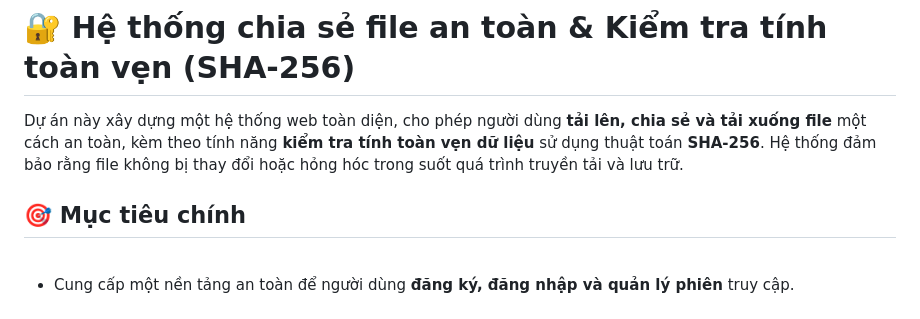
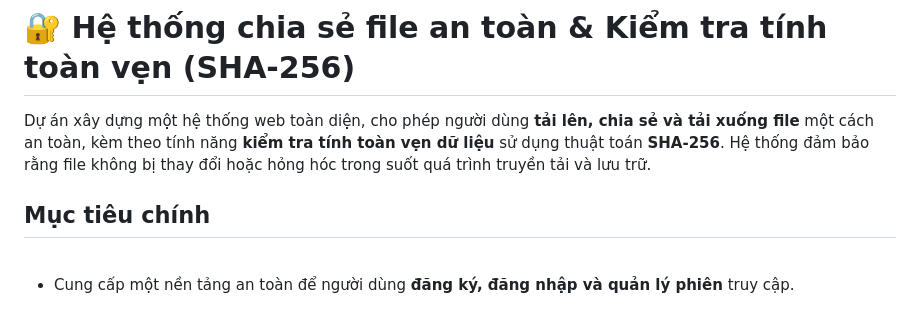
Before and after one commit to TVLlam/SHA_TRUYEN_FILE, a Markdown page: README.md, the part around the change. GitHub-like rendering.

```diff
--- a/README.md
+++ b/README.md
@@ -1,8 +1,8 @@
 # 🔐 Hệ thống chia sẻ file an toàn & Kiểm tra tính toàn vẹn (SHA-256)
 
-<p>Dự án này xây dựng một hệ thống web toàn diện, cho phép người dùng <strong>tải lên, chia sẻ và tải xuống file</strong> một cách an toàn, kèm theo tính năng <strong>kiểm tra tính toàn vẹn dữ liệu</strong> sử dụng thuật toán <strong>SHA-256</strong>. Hệ thống đảm bảo rằng file không bị thay đổi hoặc hỏng hóc trong suốt quá trình truyền tải và lưu trữ.</p>
+<p>Dự án xây dựng một hệ thống web toàn diện, cho phép người dùng <strong>tải lên, chia sẻ và tải xuống file</strong> một cách an toàn, kèm theo tính năng <strong>kiểm tra tính toàn vẹn dữ liệu</strong> sử dụng thuật toán <strong>SHA-256</strong>. Hệ thống đảm bảo rằng file không bị thay đổi hoặc hỏng hóc trong suốt quá trình truyền tải và lưu trữ.</p>
 
-<h2>🎯 Mục tiêu chính</h2>
+<h2> Mục tiêu chính</h2>
 <ul>
   <li>Cung cấp một nền tảng an toàn để người dùng <strong>đăng ký, đăng nhập và quản lý phiên</strong> truy cập.</li>
   <li>Cho phép người dùng <strong>tải lên file</strong> và lưu trữ trên máy chủ.</li>
```
